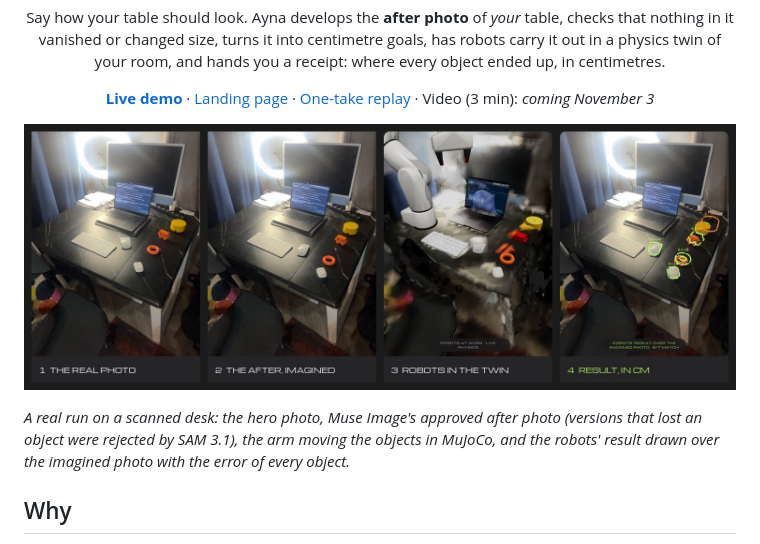
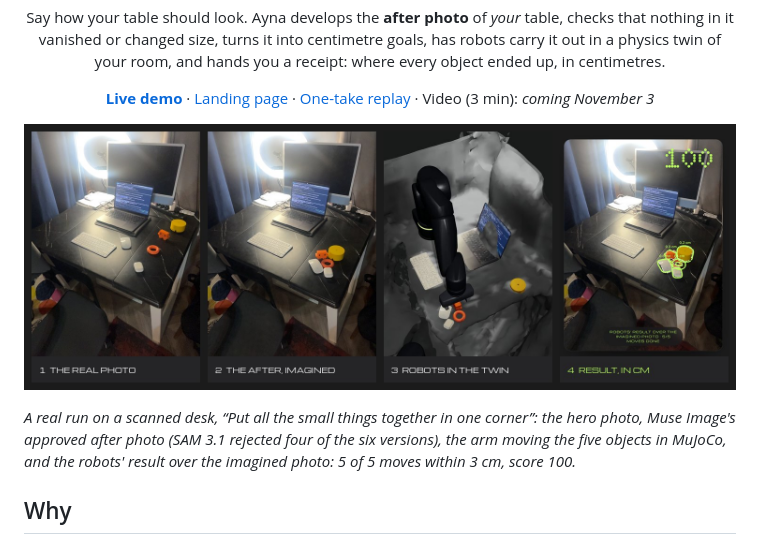
Before and after one commit to sabr2007/meta-global-hackathon, a Markdown page: README.md, the part around the change. Rendered like a GitHub page; pictures changed too: docs/images/loop.jpg.

Commit message:
docs: the README strip shows the five-move run, so before and after differ at a glance

```diff
--- a/README.md
+++ b/README.md
@@ -17,9 +17,9 @@
 
 ![Before → imagined after → robots in the twin → receipt](docs/images/loop.jpg)
 
-*A real run on a scanned desk: the hero photo, Muse Image's approved after photo (versions that lost an
-object were rejected by SAM 3.1), the arm moving the objects in MuJoCo, and the robots' result drawn over
-the imagined photo with the error of every object.*
+*A real run on a scanned desk, “Put all the small things together in one corner”: the hero photo, Muse
+Image's approved after photo (SAM 3.1 rejected four of the six versions), the arm moving the five objects
+in MuJoCo, and the robots' result over the imagined photo: 5 of 5 moves within 3 cm, score 100.*
 
 ## Why
 
```
